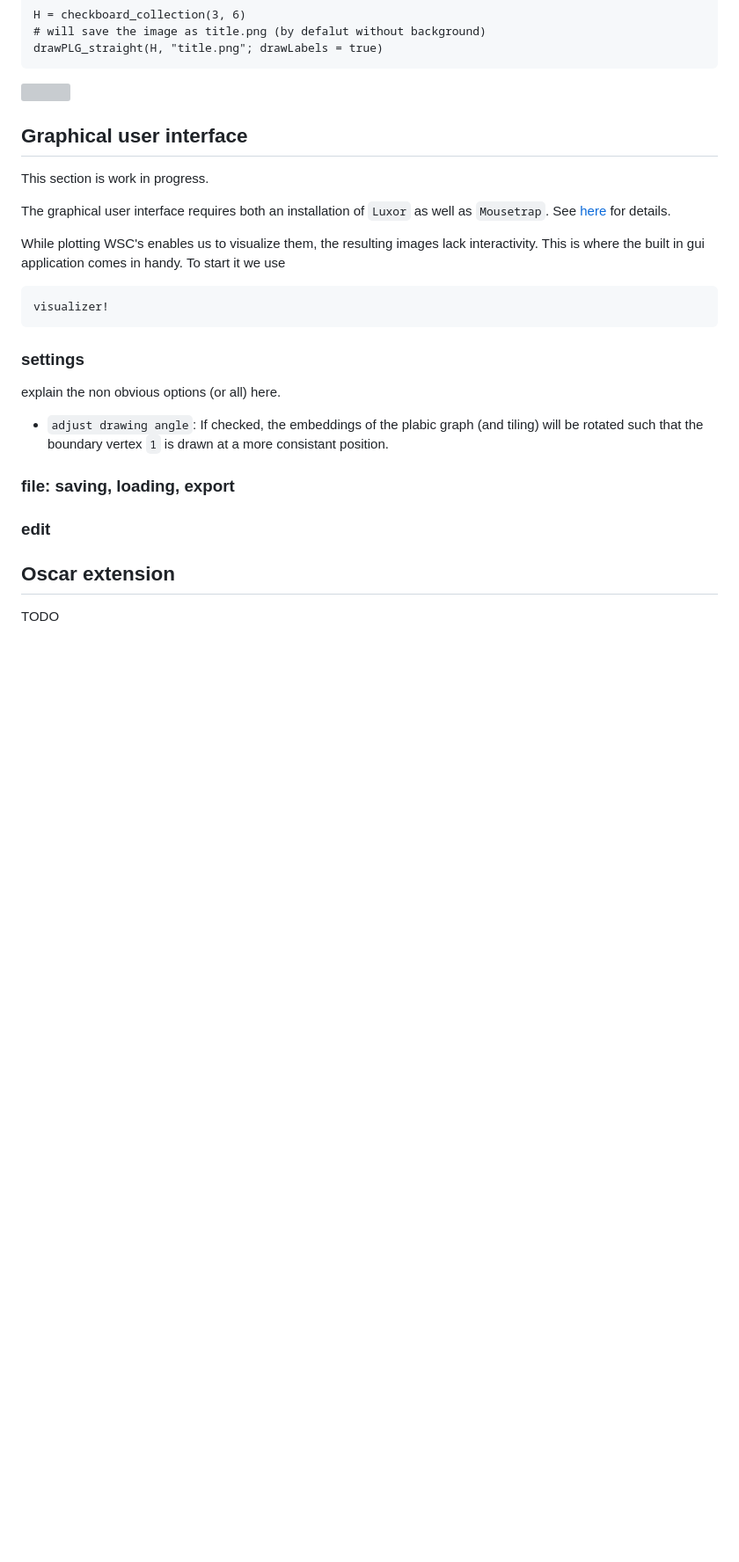
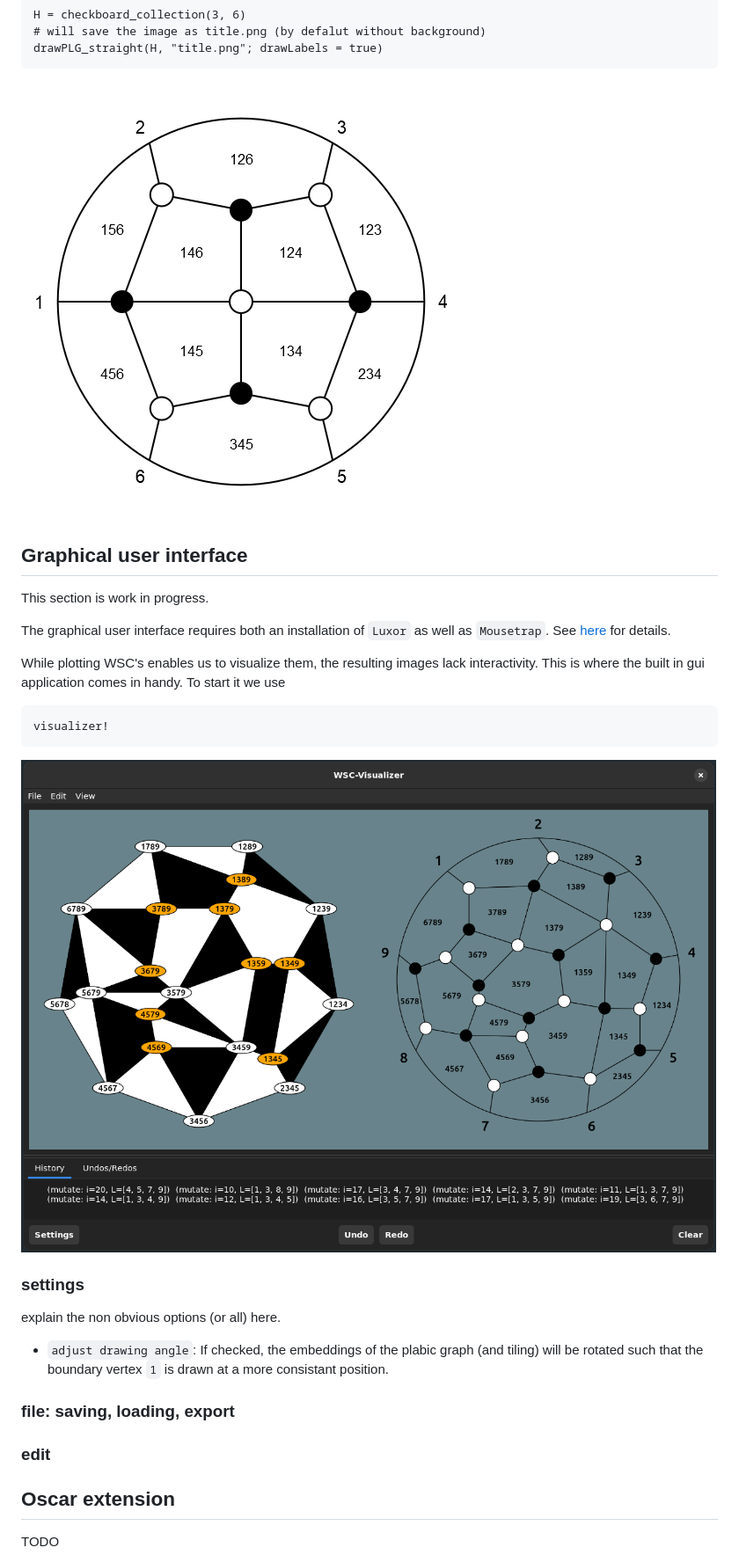
Before and after one commit to MichaelSchloesser/WeaklySeparatedCollections.jl, a Markdown page: docs/src/usage.md, the part around one of its changes. Shown at 88% size. Drawn GitHub-style; pictures changed too: docs/src/assets/example_gui.png (added); blank space fills up the shorter version; grey boxes are pictures that could not be loaded.

````diff
--- a/docs/src/usage.md
+++ b/docs/src/usage.md
@@ -489,7 +489,7 @@ H = checkboard_collection(3, 6)
 drawPLG_straight(H, "title.png"; drawLabels = true)
 ```
 
-![](docs/src/assets/example_3.png)
+![](assets/example_3.png)
 
 
 ## Graphical user interface
@@ -503,6 +503,8 @@ While plotting WSC's enables us to visualize them, the resulting images lack int
 visualizer!
 ```
 
+![](assets/example_gui.png)
+
 ### settings
 explain the non obvious options (or all) here.
 
````
Also changed, not shown: other parts of docs/src/usage.md (+3 -3 lines), README.md (+1 -1 lines), docs/src/index.md (+13 -0 lines), docs/src/assets/example_5.png (deleted).
